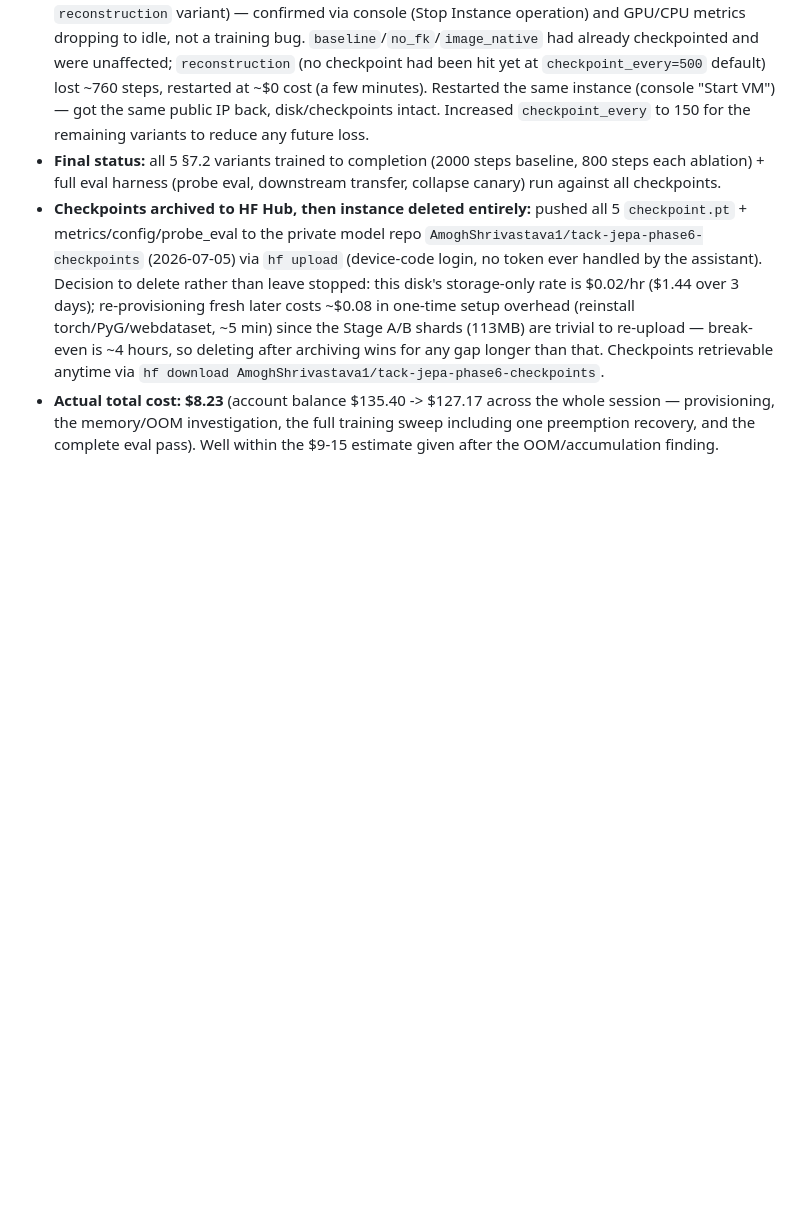
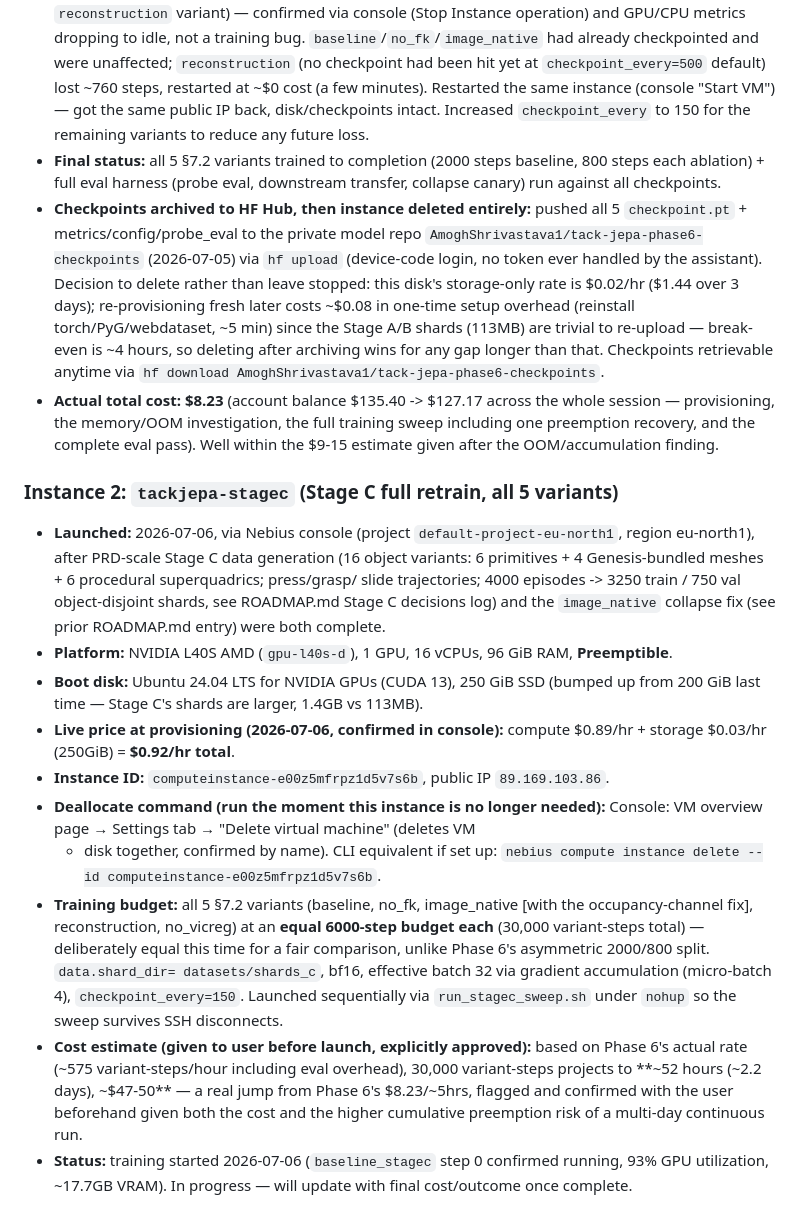
Before and after one commit to AmoghShrivastava/tack-jepa, a Markdown page: nebius/README.md, the part around the change. GitHub-like rendering; blank space fills up the shorter version.

Commit message:
Log Stage C GPU retrain launch (Instance 2, tackjepa-stagec)
All 5 variants (baseline/no_fk/image_native/reconstruction/no_vicreg)
launched sequentially at an equal 6000-step budget each on the full
Stage C data, confirmed running (93% GPU util, loss decreasing).
Estimated ~2.2 days/$48-50, explicitly reviewed and approved by the
user before launch.

Co-Authored-By: Claude Fable 5 <noreply@anthropic.com>

```diff
--- a/nebius/README.md
+++ b/nebius/README.md
@@ -65,3 +65,38 @@ still applies to every instance from here on.
   session — provisioning, the memory/OOM investigation, the full training sweep
   including one preemption recovery, and the complete eval pass). Well within the
   $9-15 estimate given after the OOM/accumulation finding.
+
+### Instance 2: `tackjepa-stagec` (Stage C full retrain, all 5 variants)
+
+- **Launched:** 2026-07-06, via Nebius console (project `default-project-eu-north1`,
+  region eu-north1), after PRD-scale Stage C data generation (16 object variants:
+  6 primitives + 4 Genesis-bundled meshes + 6 procedural superquadrics; press/grasp/
+  slide trajectories; 4000 episodes -> 3250 train / 750 val object-disjoint shards,
+  see ROADMAP.md Stage C decisions log) and the `image_native` collapse fix
+  (see prior ROADMAP.md entry) were both complete.
+- **Platform:** NVIDIA L40S AMD (`gpu-l40s-d`), 1 GPU, 16 vCPUs, 96 GiB RAM,
+  **Preemptible**.
+- **Boot disk:** Ubuntu 24.04 LTS for NVIDIA GPUs (CUDA 13), 250 GiB SSD (bumped up
+  from 200 GiB last time — Stage C's shards are larger, 1.4GB vs 113MB).
+- **Live price at provisioning (2026-07-06, confirmed in console):** compute
+  $0.89/hr + storage $0.03/hr (250GiB) = **$0.92/hr total**.
+- **Instance ID:** `computeinstance-e00z5mfrpz1d5v7s6b`, public IP `89.169.103.86`.
+- **Deallocate command (run the moment this instance is no longer needed):**
+  Console: VM overview page → Settings tab → "Delete virtual machine" (deletes VM
+  + disk together, confirmed by name). CLI equivalent if set up:
+  `nebius compute instance delete --id computeinstance-e00z5mfrpz1d5v7s6b`.
+- **Training budget:** all 5 §7.2 variants (baseline, no_fk, image_native [with the
+  occupancy-channel fix], reconstruction, no_vicreg) at an **equal 6000-step budget
+  each** (30,000 variant-steps total) — deliberately equal this time for a fair
+  comparison, unlike Phase 6's asymmetric 2000/800 split. `data.shard_dir=
+  datasets/shards_c`, bf16, effective batch 32 via gradient accumulation
+  (micro-batch 4), `checkpoint_every=150`. Launched sequentially via
+  `run_stagec_sweep.sh` under `nohup` so the sweep survives SSH disconnects.
+- **Cost estimate (given to user before launch, explicitly approved):** based on
+  Phase 6's actual rate (~575 variant-steps/hour including eval overhead), 30,000
+  variant-steps projects to **~52 hours (~2.2 days), ~$47-50** — a real jump from
+  Phase 6's $8.23/~5hrs, flagged and confirmed with the user beforehand given both
+  the cost and the higher cumulative preemption risk of a multi-day continuous run.
+- **Status:** training started 2026-07-06 (`baseline_stagec` step 0 confirmed
+  running, 93% GPU utilization, ~17.7GB VRAM). In progress — will update with
+  final cost/outcome once complete.
```
Also changed, not shown: ROADMAP.md (+1 -1 lines).
